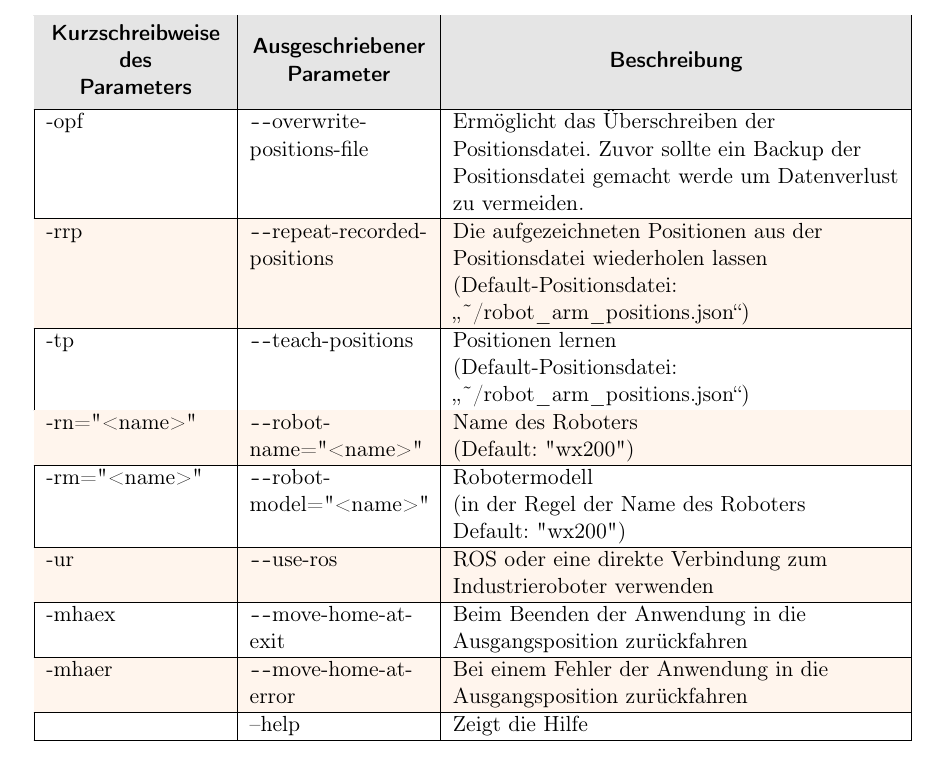
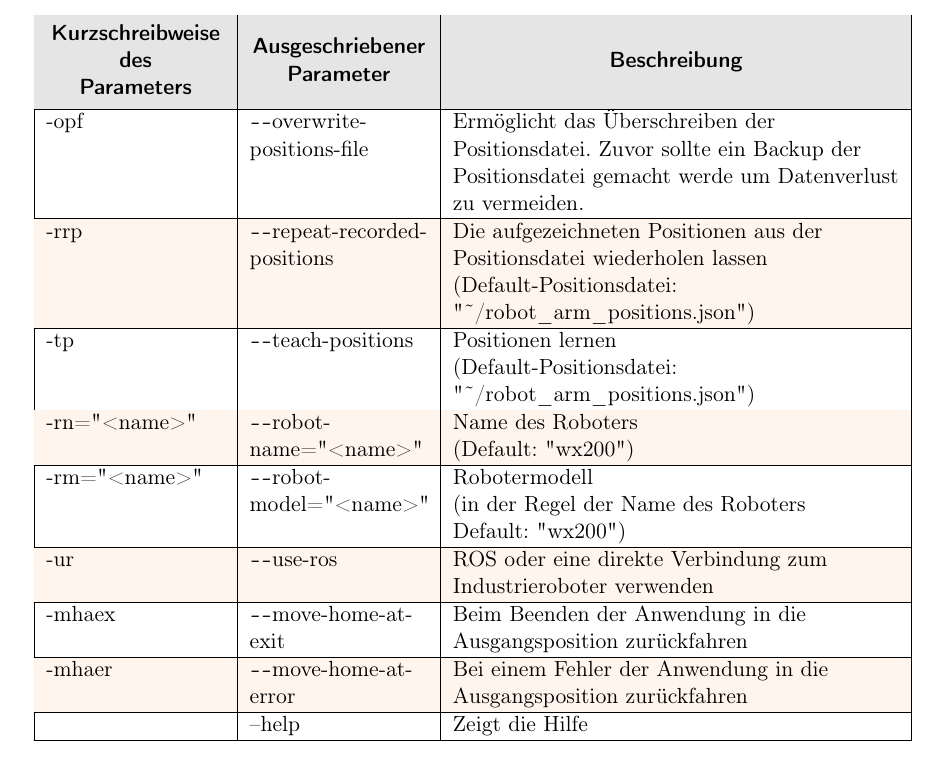
Before and after one commit to hrsFire/Teach-Industrial-Robots-Thesis, a LaTeX thesis (Masterarbeit.tex, which reads kapitel/anhang/anhang.tex): part of page 66 of 74, cut so that both start at the same text. Compiled offline with pdfLaTeX.

Commit message:
Fixed tilde issue

```diff
--- a/kapitel/anhang/anhang.tex
+++ b/kapitel/anhang/anhang.tex
@@ -613,9 +613,9 @@ Zum Ausführen des Start-Scripts muss im Listing \ref{lst:start_script_for_app}
 \hline
 -opf & \texttt{-{}-}overwrite-positions-file & Ermöglicht das Überschreiben der Positionsdatei. Zuvor sollte ein Backup der Positionsdatei gemacht werde um Datenverlust zu vermeiden.\\
 \hline
--rrp & \texttt{-{}-}repeat-recorded-positions & Die aufgezeichneten Positionen aus der Positionsdatei wiederholen lassen\newline (Default-Positionsdatei: \quoteMark{\~{}/robot\_arm\_positions.json})\\
+-rrp & \texttt{-{}-}repeat-recorded-positions & Die aufgezeichneten Positionen aus der Positionsdatei wiederholen lassen\newline (Default-Positionsdatei: "\~{}/robot\_arm\_positions.json")\\
 \hline
--tp & \texttt{-{}-}teach-positions & Positionen lernen\newline (Default-Positionsdatei: \quoteMark{\~{}/robot\_arm\_positions.json})\\
+-tp & \texttt{-{}-}teach-positions & Positionen lernen\newline (Default-Positionsdatei: "\~{}/robot\_arm\_positions.json")\\
 \hline
 -rn="\phantom{}<name>" & \texttt{-{}-}robot-name="\phantom{}<name>" & Name des Roboters\newline (Default: "wx200")\\
 \hline
```
